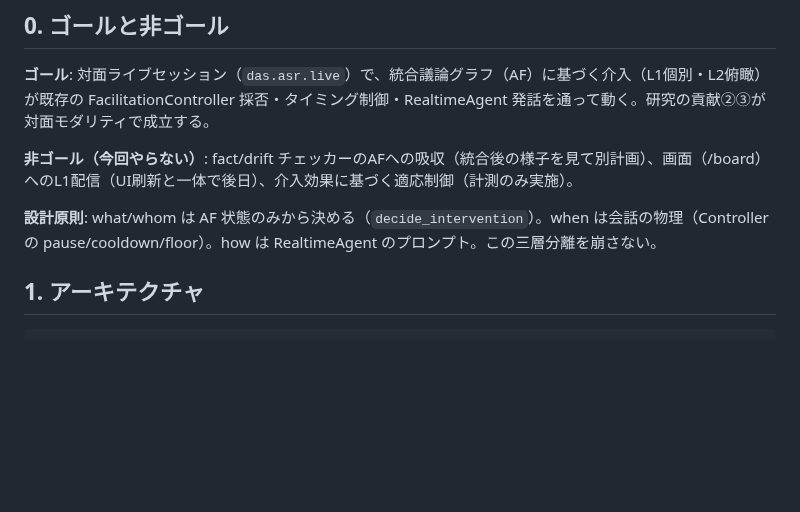
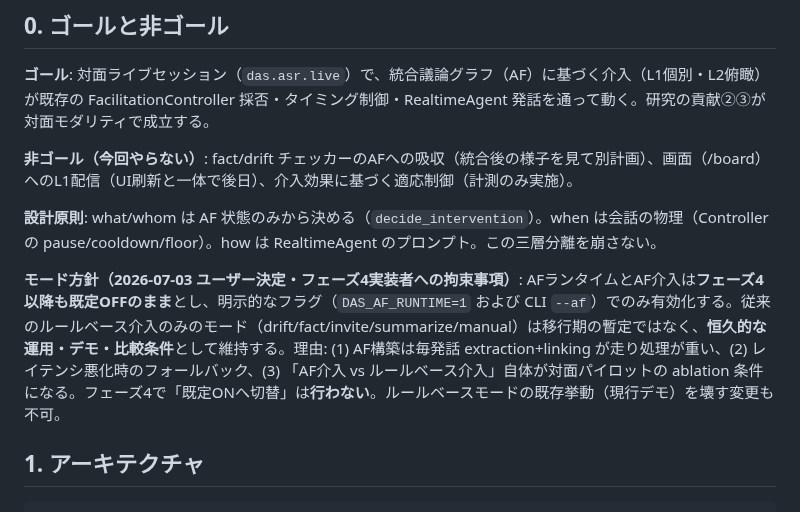
Before and after one commit to ReiMatsui/discussion-support, a Markdown page: docs/design/af_live_integration_2026-07.md, the part around the change. GitHub-like rendering; blank space fills up the shorter version.

Commit message:
docs(design): AF介入は既定OFF恒久化・ルールベースモード維持を明記（ユーザー決定）

```diff
--- a/docs/design/af_live_integration_2026-07.md
+++ b/docs/design/af_live_integration_2026-07.md
@@ -9,6 +9,8 @@
 **非ゴール（今回やらない）**: fact/drift チェッカーのAFへの吸収（統合後の様子を見て別計画）、画面（/board）へのL1配信（UI刷新と一体で後日）、介入効果に基づく適応制御（計測のみ実施）。
 
 **設計原則**: what/whom は AF 状態のみから決める（`decide_intervention`）。when は会話の物理（Controller の pause/cooldown/floor）。how は RealtimeAgent のプロンプト。この三層分離を崩さない。
+
+**モード方針（2026-07-03 ユーザー決定・フェーズ4実装者への拘束事項）**: AFランタイムとAF介入は**フェーズ4以降も既定OFFのまま**とし、明示的なフラグ（`DAS_AF_RUNTIME=1` および CLI `--af`）でのみ有効化する。従来のルールベース介入のみのモード（drift/fact/invite/summarize/manual）は移行期の暫定ではなく、**恒久的な運用・デモ・比較条件**として維持する。理由: (1) AF構築は毎発話 extraction+linking が走り処理が重い、(2) レイテンシ悪化時のフォールバック、(3) 「AF介入 vs ルールベース介入」自体が対面パイロットの ablation 条件になる。フェーズ4で「既定ONへ切替」は**行わない**。ルールベースモードの既存挙動（現行デモ）を壊す変更も不可。
 
 ## 1. アーキテクチャ
 
```
